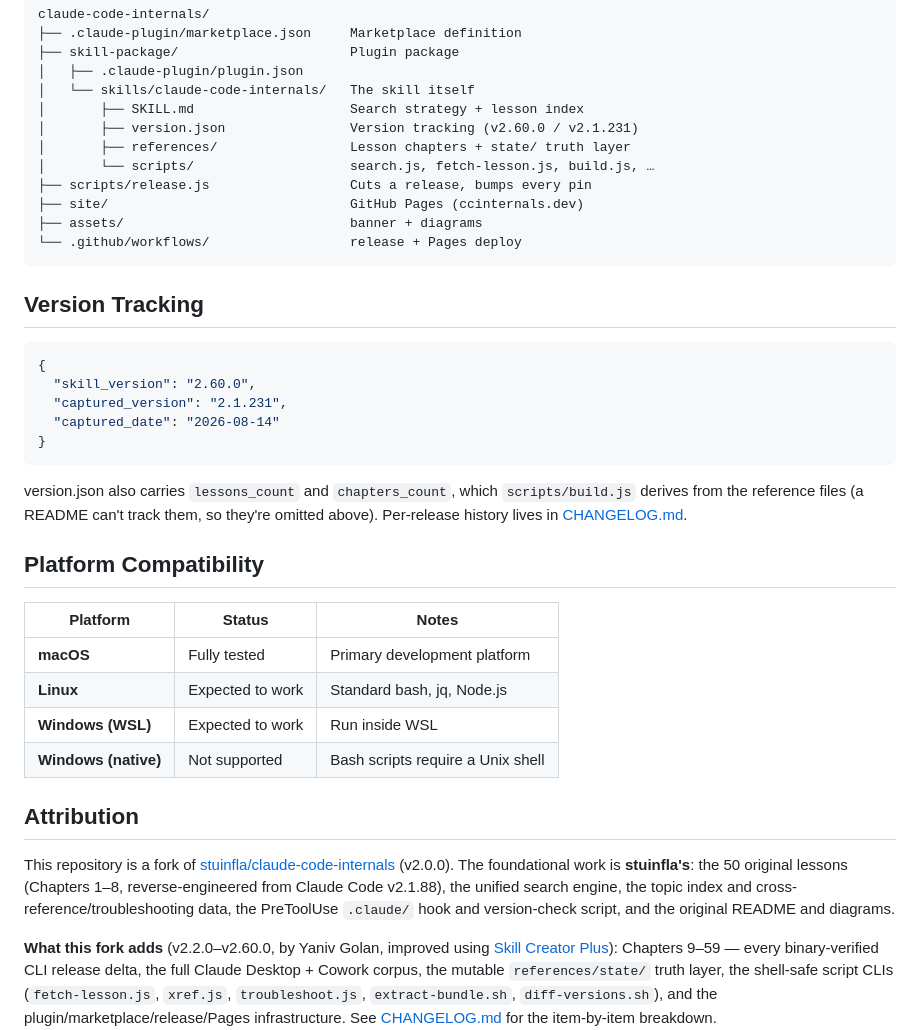
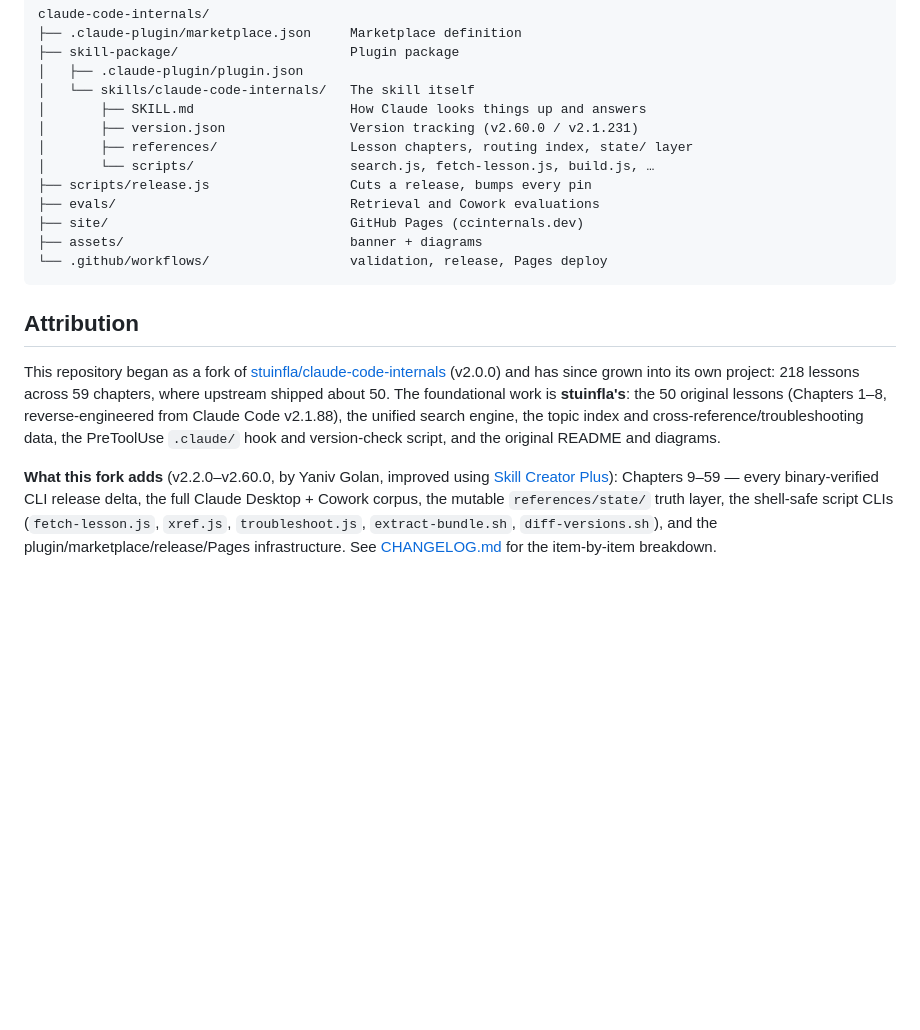
Before and after one commit to yaniv-golan/claude-code-internals, a Markdown page: README.md, the part around one of its changes. Rendered like a GitHub page; folded sections open; blank space fills up the shorter version.

````diff
--- a/README.md
+++ b/README.md
@@ -147,42 +186,22 @@ claude-code-internals/
 ├── skill-package/                      Plugin package
 │   ├── .claude-plugin/plugin.json
 │   └── skills/claude-code-internals/   The skill itself
-│       ├── SKILL.md                    Search strategy + lesson index
+│       ├── SKILL.md                    How Claude looks things up and answers
 │       ├── version.json                Version tracking (v2.60.0 / v2.1.231)
-│       ├── references/                 Lesson chapters + state/ truth layer
+│       ├── references/                 Lesson chapters, routing index, state/ layer
 │       └── scripts/                    search.js, fetch-lesson.js, build.js, …
 ├── scripts/release.js                  Cuts a release, bumps every pin
+├── evals/                              Retrieval and Cowork evaluations
 ├── site/                               GitHub Pages (ccinternals.dev)
 ├── assets/                             banner + diagrams
-└── .github/workflows/                  release + Pages deploy
+└── .github/workflows/                  validation, release, Pages deploy
 ```
 
 </details>
 
-## Version Tracking
-
-```json
-{
-  "skill_version": "2.60.0",
-  "captured_version": "2.1.231",
-  "captured_date": "2026-08-14"
-}
-```
-
-version.json also carries `lessons_count` and `chapters_count`, which `scripts/build.js` derives from the reference files (a README can't track them, so they're omitted above). Per-release history lives in [CHANGELOG.md](CHANGELOG.md).
-
-## Platform Compatibility
-
-| Platform | Status | Notes |
-|----------|--------|-------|
-| **macOS** | Fully tested | Primary development platform |
-| **Linux** | Expected to work | Standard bash, jq, Node.js |
-| **Windows (WSL)** | Expected to work | Run inside WSL |
-| **Windows (native)** | Not supported | Bash scripts require a Unix shell |
-
 ## Attribution
 
-This repository is a fork of [stuinfla/claude-code-internals](https://github.com/stuinfla/claude-code-internals) (v2.0.0). The foundational work is **stuinfla's**: the 50 original lessons (Chapters 1–8, reverse-engineered from Claude Code v2.1.88), the unified search engine, the topic index and cross-reference/troubleshooting data, the PreToolUse `.claude/` hook and version-check script, and the original README and diagrams.
+This repository began as a fork of [stuinfla/claude-code-internals](https://github.com/stuinfla/claude-code-internals) (v2.0.0) and has since grown into its own project: 218 lessons across 59 chapters, where upstream shipped about 50. The foundational work is **stuinfla's**: the 50 original lessons (Chapters 1–8, reverse-engineered from Claude Code v2.1.88), the unified search engine, the topic index and cross-reference/troubleshooting data, the PreToolUse `.claude/` hook and version-check script, and the original README and diagrams.
 
 **What this fork adds** (v2.2.0–v2.60.0, by Yaniv Golan, improved using [Skill Creator Plus](https://github.com/yaniv-golan/skill-creator-plus)): Chapters 9–59 — every binary-verified CLI release delta, the full Claude Desktop + Cowork corpus, the mutable `references/state/` truth layer, the shell-safe script CLIs (`fetch-lesson.js`, `xref.js`, `troubleshoot.js`, `extract-bundle.sh`, `diff-versions.sh`), and the plugin/marketplace/release/Pages infrastructure. See [CHANGELOG.md](CHANGELOG.md) for the item-by-item breakdown.
 
````
Also changed, not shown: other parts of README.md (+78 -39 lines).
